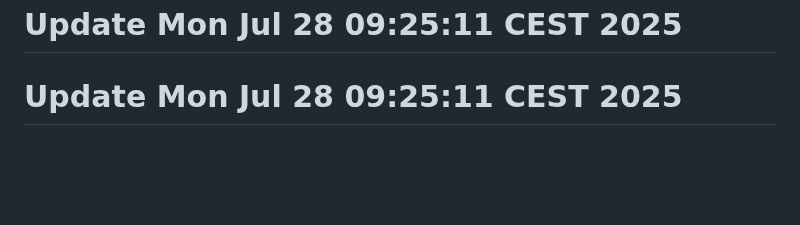
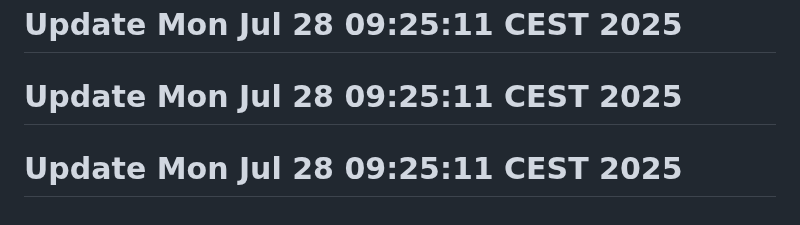
Before and after one commit to j-marek/git-history-workshop, a Markdown page: README.md, the part around the change. Drawn GitHub-style; blank space fills up the shorter version.

Commit message:
Fix merge conflicts

```diff
--- a/README.md
+++ b/README.md
@@ -153,3 +153,4 @@ A basic web project started in 2021.
 # Update Mon Jul 28 09:25:10 CEST 2025
 # Update Mon Jul 28 09:25:11 CEST 2025
 # Update Mon Jul 28 09:25:11 CEST 2025
+# Update Mon Jul 28 09:25:11 CEST 2025
```
